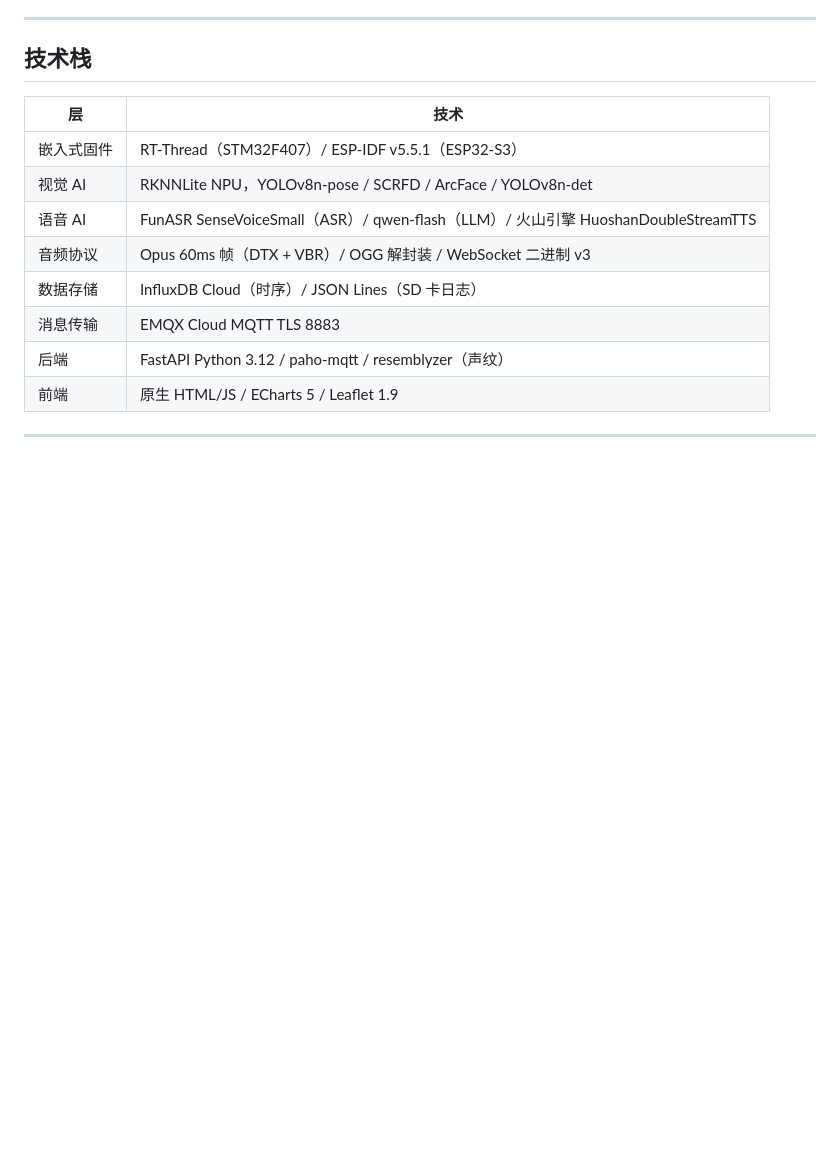
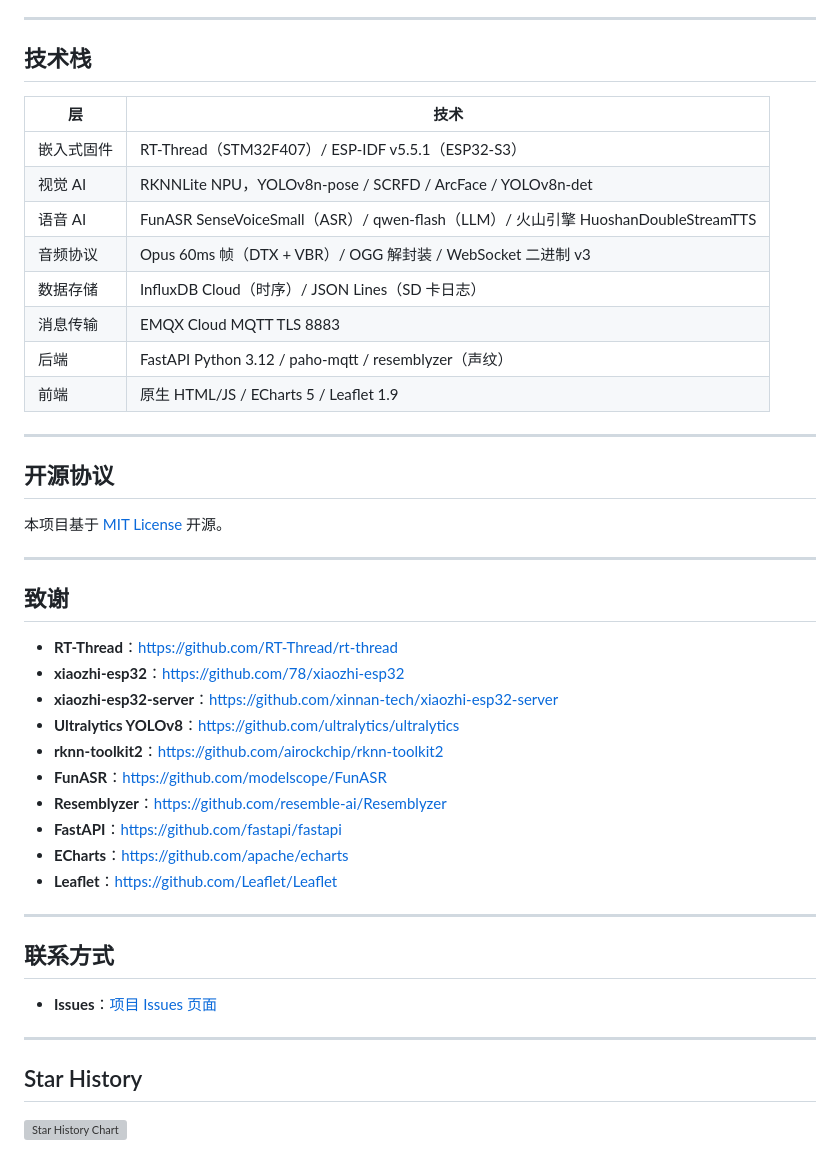
Before and after one commit to hpy666666/guardian-ai-assistant, a Markdown page: README.md, the part around the change. Rendered like a GitHub page; blank space fills up the shorter version; grey boxes are pictures that could not be loaded.

Commit message:
添加开源协议、致谢、联系方式、Star History

```diff
--- a/README.md
+++ b/README.md
@@ -347,6 +347,33 @@ embedded_design_competition/
 
 ---
 
-<div align="center">
+## 开源协议
 
-</div>
+本项目基于 [MIT License](LICENSE) 开源。
+
+---
+
+## 致谢
+
+- **RT-Thread**：[https://github.com/RT-Thread/rt-thread](https://github.com/RT-Thread/rt-thread)
+- **xiaozhi-esp32**：[https://github.com/78/xiaozhi-esp32](https://github.com/78/xiaozhi-esp32)
+- **xiaozhi-esp32-server**：[https://github.com/xinnan-tech/xiaozhi-esp32-server](https://github.com/xinnan-tech/xiaozhi-esp32-server)
+- **Ultralytics YOLOv8**：[https://github.com/ultralytics/ultralytics](https://github.com/ultralytics/ultralytics)
+- **rknn-toolkit2**：[https://github.com/airockchip/rknn-toolkit2](https://github.com/airockchip/rknn-toolkit2)
+- **FunASR**：[https://github.com/modelscope/FunASR](https://github.com/modelscope/FunASR)
+- **Resemblyzer**：[https://github.com/resemble-ai/Resemblyzer](https://github.com/resemble-ai/Resemblyzer)
+- **FastAPI**：[https://github.com/fastapi/fastapi](https://github.com/fastapi/fastapi)
+- **ECharts**：[https://github.com/apache/echarts](https://github.com/apache/echarts)
+- **Leaflet**：[https://github.com/Leaflet/Leaflet](https://github.com/Leaflet/Leaflet)
+
+---
+
+## 联系方式
+
+- **Issues**：[项目 Issues 页面](https://github.com/hpy666666/guardian-ai-assistant/issues)
+
+---
+
+## Star History
+
+[![Star History Chart](https://api.star-history.com/svg?repos=hpy666666/guardian-ai-assistant&type=Date)](https://star-history.com/#hpy666666/guardian-ai-assistant&Date)
```
